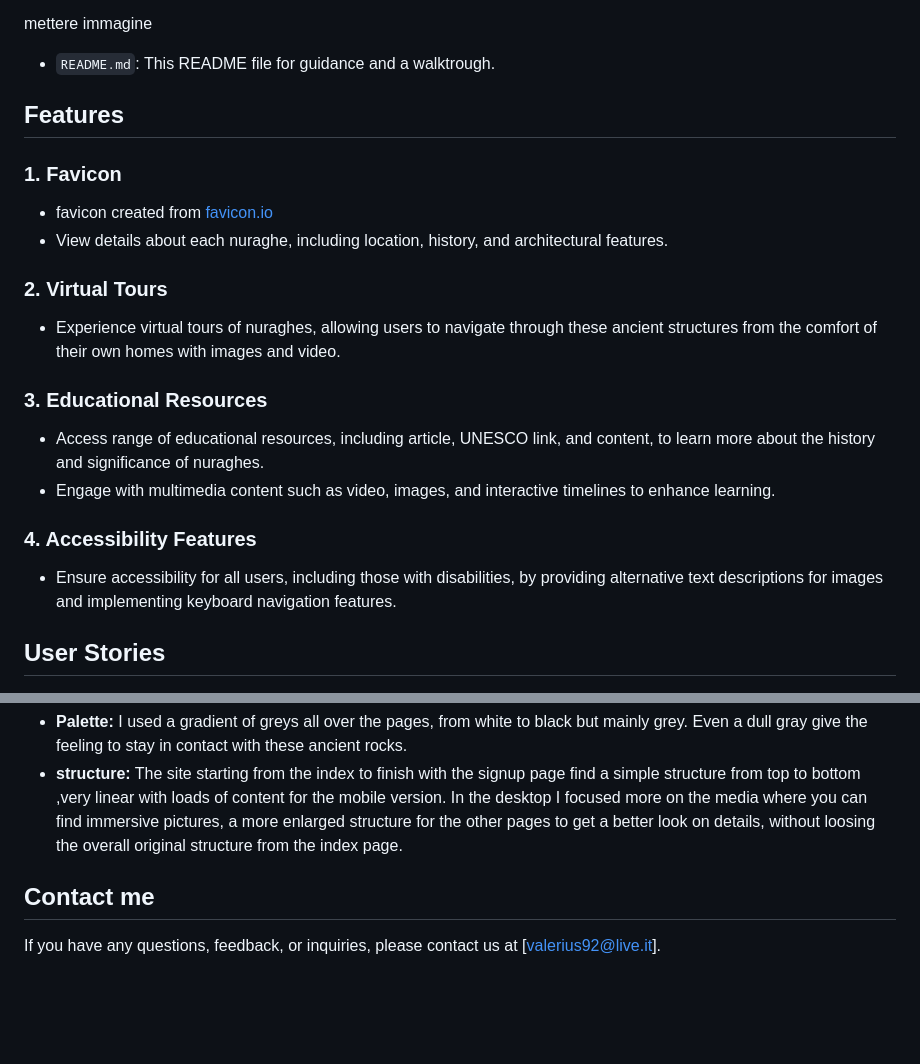
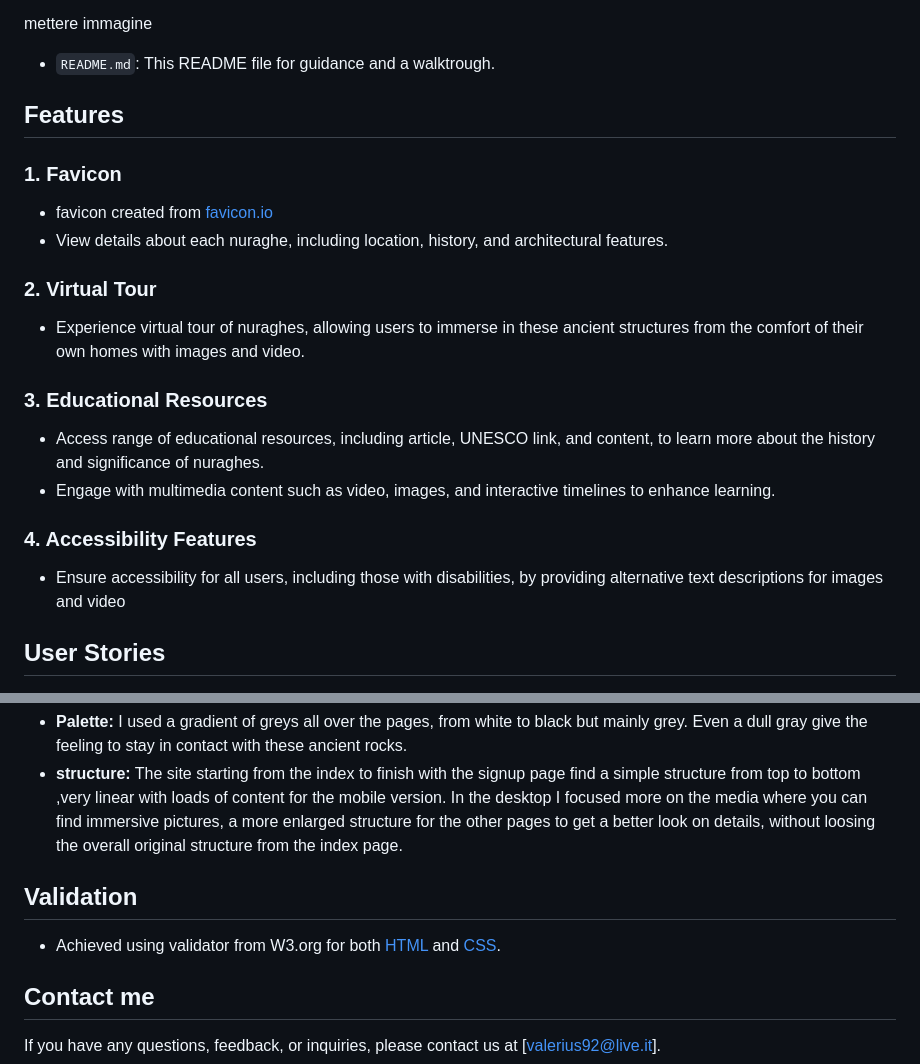
Before and after one commit to ValerioS05/pj1nuraghe, a Markdown page: README.md, 2 parts joined by grey strips. Rendered like a GitHub page; blank space fills up the shorter version.

Commit message:
added links to validator and more content in readme

```diff
--- a/README.md
+++ b/README.md
@@ -31,15 +31,14 @@ mettere immagine
 
 - `README.md`: This README file for guidance and a walktrough.
 
-
 ## Features
 
 ### 1. Favicon
    - favicon created from [favicon.io](https://favicon.io/favicon-generator/)
    - View details about each nuraghe, including location, history, and architectural features.
 
-### 2. Virtual Tours
-   - Experience virtual tours of nuraghes, allowing users to navigate through these ancient structures from the comfort of their own homes with images and video.
+### 2. Virtual Tour
+   - Experience virtual tour of nuraghes, allowing users to immerse in these ancient structures from the comfort of their own homes with images and video.
 
 ### 3. Educational Resources
    - Access range of educational resources, including article, UNESCO link, and content, to learn more about the history and significance of nuraghes.
@@ -47,8 +46,7 @@ mettere immagine
 
 
 ### 4. Accessibility Features
-   - Ensure accessibility for all users, including those with disabilities, by providing alternative text descriptions for images and implementing keyboard navigation features.
-
+   - Ensure accessibility for all users, including those with disabilities, by providing alternative text descriptions for images and video
 
 ## User Stories
 
@@ -81,6 +79,10 @@ mettere immagine
 - **structure:** The site starting from the index to finish with the signup page find a simple structure from top to bottom ,very linear with loads of content for the mobile version.
 In the desktop I focused more on the media where you can find immersive pictures, a more enlarged structure for the other pages to get a better look on details, without loosing the overall original structure from the index page.
 
+
+## Validation
+- Achieved using validator from W3.org for both [HTML](https://validator.w3.org/) and [CSS](https://jigsaw.w3.org/css-validator/).
+
 ## Contact me
 
 If you have any questions, feedback, or inquiries, please contact us at [valerius92@live.it].
```
Also changed, not shown: assets/images/validation html.png (added).
